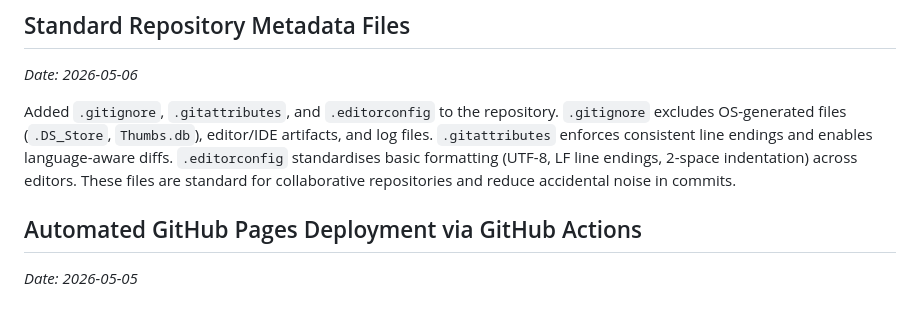
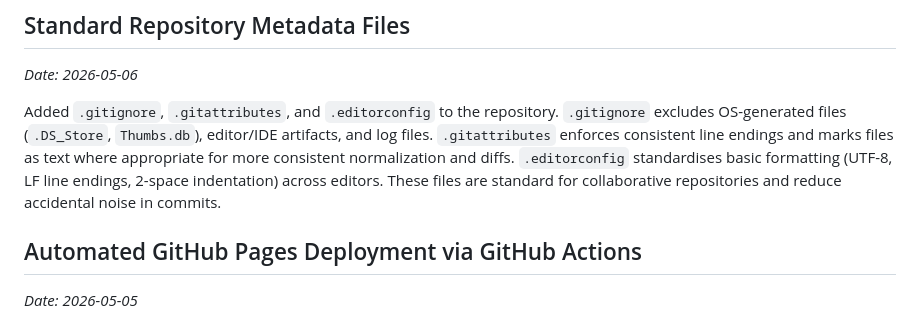
Before and after one commit to K-Cully/random-picker, a Markdown page: DECISIONS.md, the part around the change. Drawn GitHub-style.

Commit message:
Potential fix for pull request finding
Co-authored-by: Copilot Autofix powered by AI <175728472+Copilot@users.noreply.github.com>

```diff
--- a/DECISIONS.md
+++ b/DECISIONS.md
@@ -60,7 +60,7 @@ An animated "spinning" phase cycles through random entries for 18–29 iteration
 
 _Date: 2026-05-06_
 
-Added `.gitignore`, `.gitattributes`, and `.editorconfig` to the repository. `.gitignore` excludes OS-generated files (`.DS_Store`, `Thumbs.db`), editor/IDE artifacts, and log files. `.gitattributes` enforces consistent line endings and enables language-aware diffs. `.editorconfig` standardises basic formatting (UTF-8, LF line endings, 2-space indentation) across editors. These files are standard for collaborative repositories and reduce accidental noise in commits.
+Added `.gitignore`, `.gitattributes`, and `.editorconfig` to the repository. `.gitignore` excludes OS-generated files (`.DS_Store`, `Thumbs.db`), editor/IDE artifacts, and log files. `.gitattributes` enforces consistent line endings and marks files as text where appropriate for more consistent normalization and diffs. `.editorconfig` standardises basic formatting (UTF-8, LF line endings, 2-space indentation) across editors. These files are standard for collaborative repositories and reduce accidental noise in commits.
 
 ## Automated GitHub Pages Deployment via GitHub Actions
 
```
